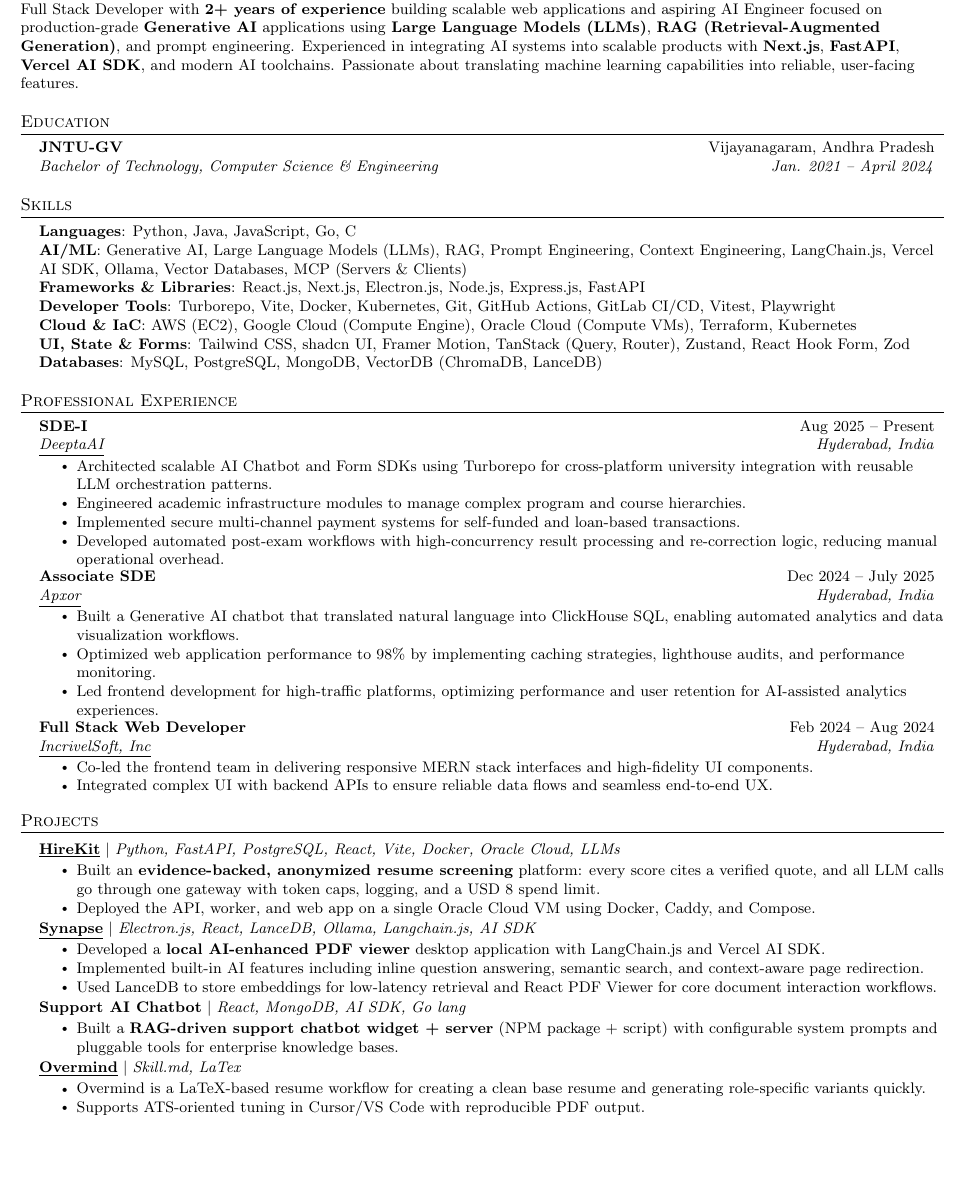
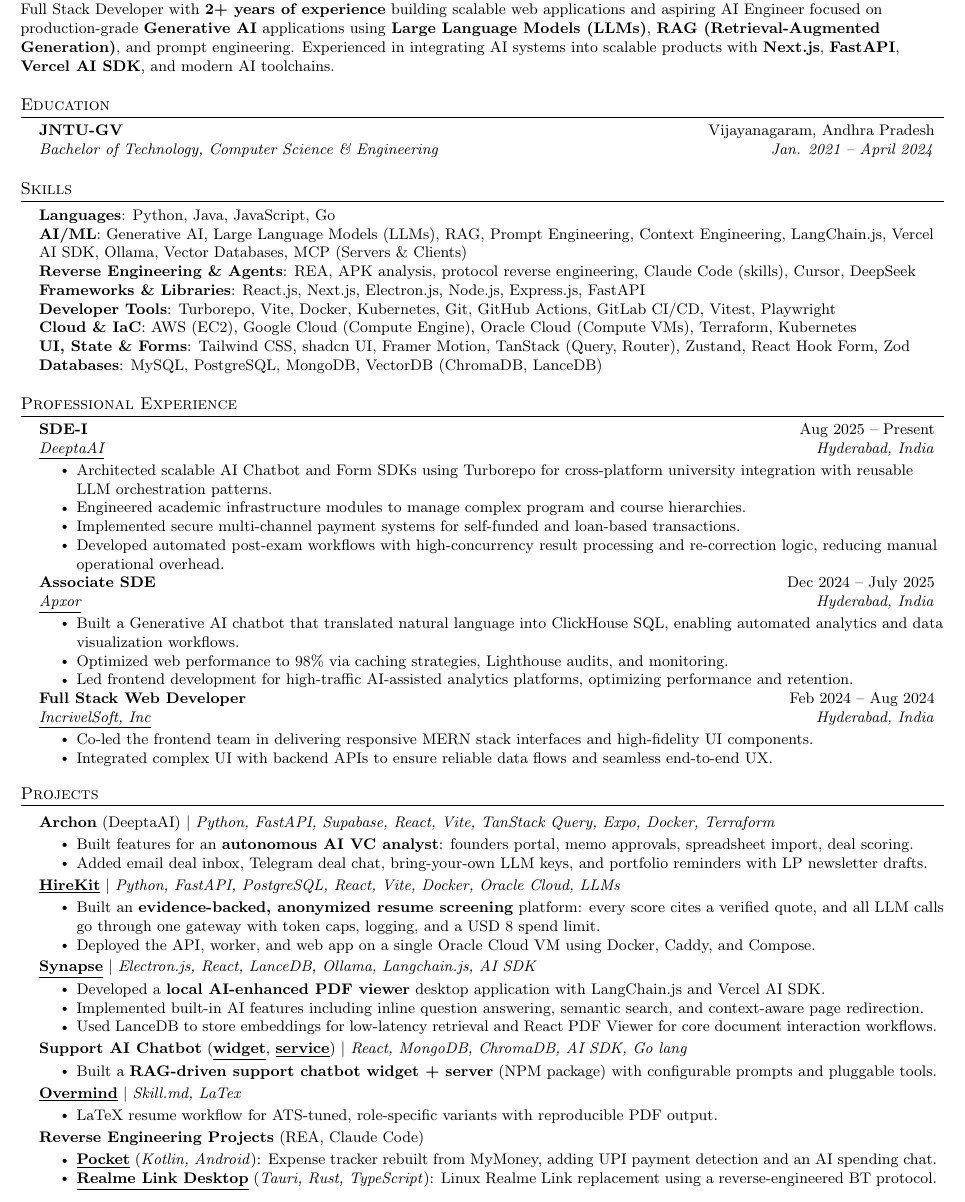
Before and after one commit to venkatmidhunmareedu/resume, a LaTeX CV (resume.tex): part of the page, cut so that both start at the same text, the shorter picture padded with empty space. Compiled offline with pdfLaTeX.

Commit message:
feat: add Archon project, stacks for reverse-engineering projects and fix bottom margin
Co-Authored-By: Claude Sonnet 5.5 <noreply@anthropic.com>

```diff
--- a/resume.tex
+++ b/resume.tex
@@ -44,7 +44,8 @@
 \addtolength{\evensidemargin}{-0.5in}
 \addtolength{\textwidth}{1in}
 \addtolength{\topmargin}{-.5in}
-\addtolength{\textheight}{1.0in}
+\addtolength{\textheight}{1.6in}
+\addtolength{\topmargin}{-.3in}
 
 \urlstyle{same}
 
@@ -128,7 +129,7 @@
 % %-----------PROFESSIONAL SUMMARY-----------
 \section{Professional Summary}
   \vspace{1pt}
-  \summarySection{Full Stack Developer with \textbf{2+ years of experience} building scalable web applications and aspiring AI Engineer focused on production-grade \textbf{Generative AI} applications using \textbf{Large Language Models (LLMs)}, \textbf{RAG (Retrieval-Augmented Generation)}, and prompt engineering. Experienced in integrating AI systems into scalable products with \textbf{Next.js}, \textbf{FastAPI}, \textbf{Vercel AI SDK}, and modern AI toolchains. Passionate about translating machine learning capabilities into reliable, user-facing features.}
+  \summarySection{Full Stack Developer with \textbf{2+ years of experience} building scalable web applications and aspiring AI Engineer focused on production-grade \textbf{Generative AI} applications using \textbf{Large Language Models (LLMs)}, \textbf{RAG (Retrieval-Augmented Generation)}, and prompt engineering. Experienced in integrating AI systems into scalable products with \textbf{Next.js}, \textbf{FastAPI}, \textbf{Vercel AI SDK}, and modern AI toolchains.}
 %-----------EDUCATION-----------
 \section{Education}
   \resumeSubHeadingListStart
@@ -144,8 +145,9 @@
 \section{Skills}
  \begin{itemize}[leftmargin=0.15in, label={}]
     \small{\item{
-     \textbf{Languages}{: Python, Java, JavaScript, Go, C} \\
+     \textbf{Languages}{: Python, Java, JavaScript, Go} \\
      \textbf{AI/ML}{: Generative AI, Large Language Models (LLMs), RAG, Prompt Engineering, Context Engineering, LangChain.js, Vercel AI SDK, Ollama, Vector Databases, MCP (Servers \& Clients)} \\
+     \textbf{Reverse Engineering \& Agents}{: REA, APK analysis, protocol reverse engineering, Claude Code (skills), Cursor, DeepSeek} \\
      \textbf{Frameworks \& Libraries}{: React.js, Next.js, Electron.js, Node.js, Express.js, FastAPI} \\
      \textbf{Developer Tools}{: Turborepo, Vite, Docker, Kubernetes, Git, GitHub Actions, GitLab CI/CD, Vitest, Playwright} \\
      \textbf{Cloud \& IaC}{: AWS (EC2), Google Cloud (Compute Engine), Oracle Cloud (Compute VMs), Terraform, Kubernetes} \\
@@ -176,8 +178,8 @@
       {\href{https://www.apxor.com/}{\underline{Apxor}}}{Hyderabad, India}
       \resumeItemListStart
         \resumeItem{Built a Generative AI chatbot that translated natural language into ClickHouse SQL, enabling automated analytics and data visualization workflows.}
-        \resumeItem{Optimized web application performance to 98\% by implementing caching strategies, lighthouse audits, and performance monitoring.}
-        \resumeItem{Led frontend development for high-traffic platforms, optimizing performance and user retention for AI-assisted analytics experiences.}
+        \resumeItem{Optimized web performance to 98\% via caching strategies, Lighthouse audits, and monitoring.}
+        \resumeItem{Led frontend development for high-traffic AI-assisted analytics platforms, optimizing performance and retention.}
       \resumeItemListEnd
 
     \resumeSubheading
@@ -193,6 +195,12 @@
 \section{Projects}
     \resumeSubHeadingListStart
       \resumeProjectHeading
+          {\textbf{Archon} (DeeptaAI) $|$ \emph{Python, FastAPI, Supabase, React, Vite, TanStack Query, Expo, Docker, Terraform}}{}
+          \resumeItemListStart
+            \resumeItem{Built features for an \textbf{autonomous AI VC analyst}: founders portal, memo approvals, spreadsheet import, deal scoring.}
+            \resumeItem{Added email deal inbox, Telegram deal chat, bring-your-own LLM keys, and portfolio reminders with LP newsletter drafts.}
+          \resumeItemListEnd
+      \resumeProjectHeading
           {\textbf{\underline{\href{https://github.com/venkatmidhunmareedu/hirekit}{HireKit}}} $|$ \emph{Python, FastAPI, PostgreSQL, React, Vite, Docker, Oracle Cloud, LLMs}}{}
           \resumeItemListStart
             \resumeItem{Built an \textbf{evidence-backed, anonymized resume screening} platform: every score cites a verified quote, and all LLM calls go through one gateway with token caps, logging, and a USD 8 spend limit.}
@@ -206,15 +214,20 @@
             \resumeItem{Used LanceDB to store embeddings for low-latency retrieval and React PDF Viewer for core document interaction workflows.}
           \resumeItemListEnd
         \resumeProjectHeading
-          {\textbf{Support AI Chatbot} $|$ \emph{React, MongoDB, AI SDK, Go lang}}{}
+          {\textbf{Support AI Chatbot} ({\underline{\href{https://github.com/venkatmidhunmareedu/botnq-chat-widget}{\textbf{widget}}}}, {\underline{\href{https://github.com/venkatmidhunmareedu/botnq-service}{\textbf{service}}}}) $|$ \emph{React, MongoDB, ChromaDB, AI SDK, Go lang}}{}
           \resumeItemListStart
-            \resumeItem{Built a \textbf{RAG-driven support chatbot widget + server} (NPM package + script) with configurable system prompts and pluggable tools for enterprise knowledge bases.}
+            \resumeItem{Built a \textbf{RAG-driven support chatbot widget + server} (NPM package) with configurable prompts and pluggable tools.}
           \resumeItemListEnd
         \resumeProjectHeading
           {\textbf{\underline{\href{https://github.com/venkatmidhunmareedu/overmind}{Overmind}}} $|$ \emph{Skill.md, LaTex}}{}
           \resumeItemListStart
-            \resumeItem{Overmind is a LaTeX-based resume workflow for creating a clean base resume and generating role-specific variants quickly. }
-            \resumeItem{Supports ATS-oriented tuning in Cursor/VS Code with reproducible PDF output.}
+            \resumeItem{LaTeX resume workflow for ATS-tuned, role-specific variants with reproducible PDF output.}
+          \resumeItemListEnd
+
+      \item\small\textbf{Reverse Engineering Projects} (REA, Claude Code)
+          \resumeItemListStart
+            \resumeItem{\textbf{\underline{\href{https://github.com/venkatmidhunmareedu/pocket}{Pocket}}} (\emph{Kotlin, Android}): Expense tracker rebuilt from MyMoney, adding UPI payment detection and an AI spending chat.}
+            \resumeItem{\textbf{\underline{\href{https://github.com/venkatmidhunmareedu/realme-link-desktop}{Realme Link Desktop}}} (\emph{Tauri, Rust, TypeScript}): Linux Realme Link replacement using a reverse-engineered BT protocol.}
           \resumeItemListEnd
     \resumeSubHeadingListEnd
 
```
Also changed, not shown: resume.pdf.
